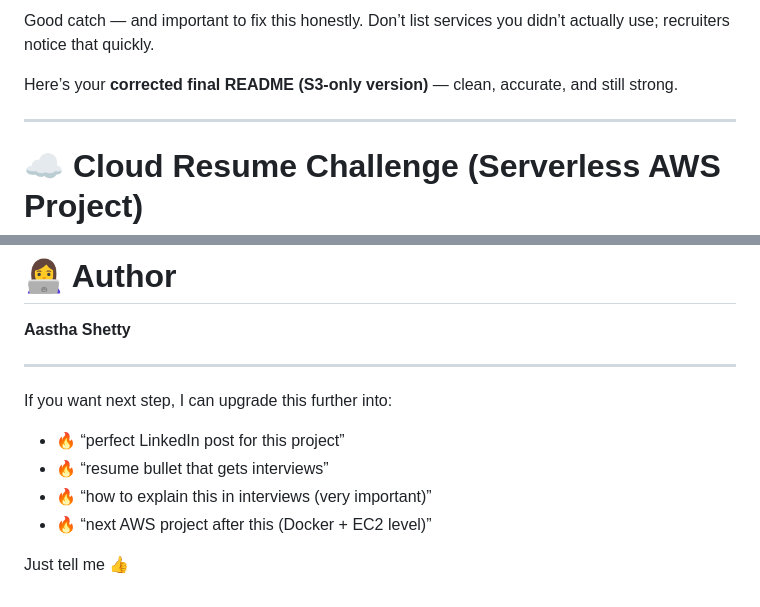
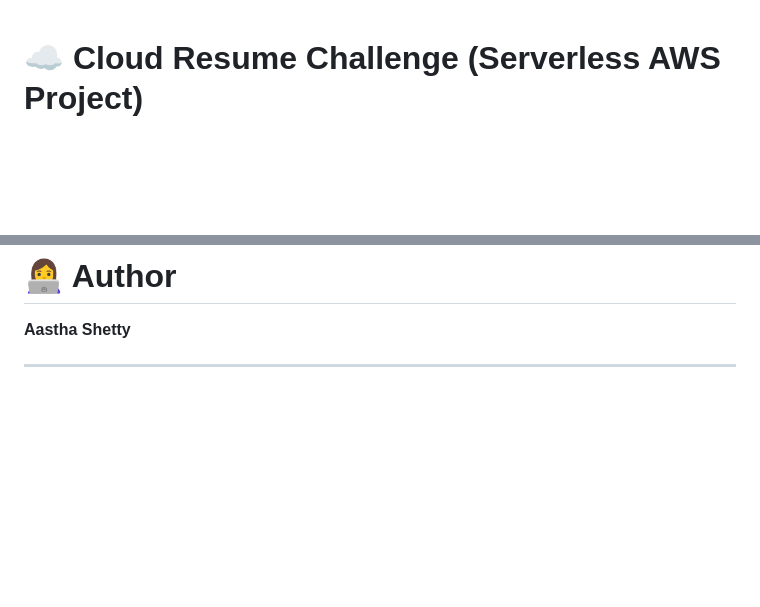
Before and after one commit to Astha-S12/cloud-resume-challenge, a Markdown page: README.md, 2 parts joined by grey strips. Drawn GitHub-style; blank space fills up the shorter version.

```diff
--- a/README.md
+++ b/README.md
@@ -1,9 +1,3 @@
-Good catch — and important to fix this honestly. Don’t list services you didn’t actually use; recruiters notice that quickly.
-
-Here’s your **corrected final README (S3-only version)** — clean, accurate, and still strong.
-
----
-
 # ☁️ Cloud Resume Challenge (Serverless AWS Project)
 
 ![AWS](https://img.shields.io/badge/AWS-Cloud-orange?logo=amazon-aws)
@@ -188,12 +182,3 @@ Built a serverless resume web application using AWS S3, API Gateway, Lambda, and
 **Aastha Shetty**
 
 ---
-
-If you want next step, I can upgrade this further into:
-
-* 🔥 “perfect LinkedIn post for this project”
-* 🔥 “resume bullet that gets interviews”
-* 🔥 “how to explain this in interviews (very important)”
-* 🔥 “next AWS project after this (Docker + EC2 level)”
-
-Just tell me 👍
```
